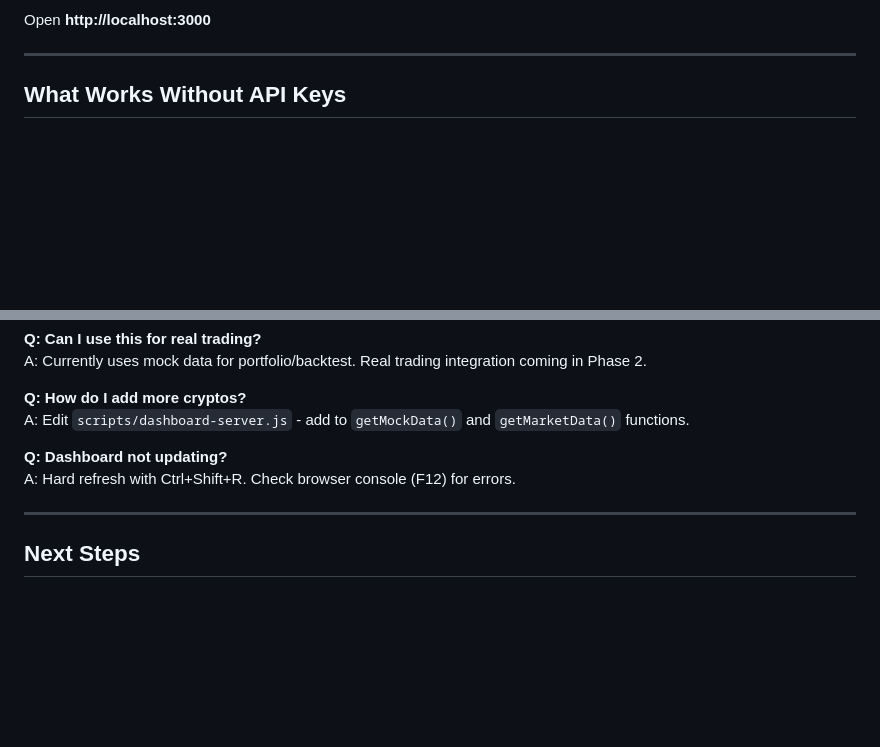
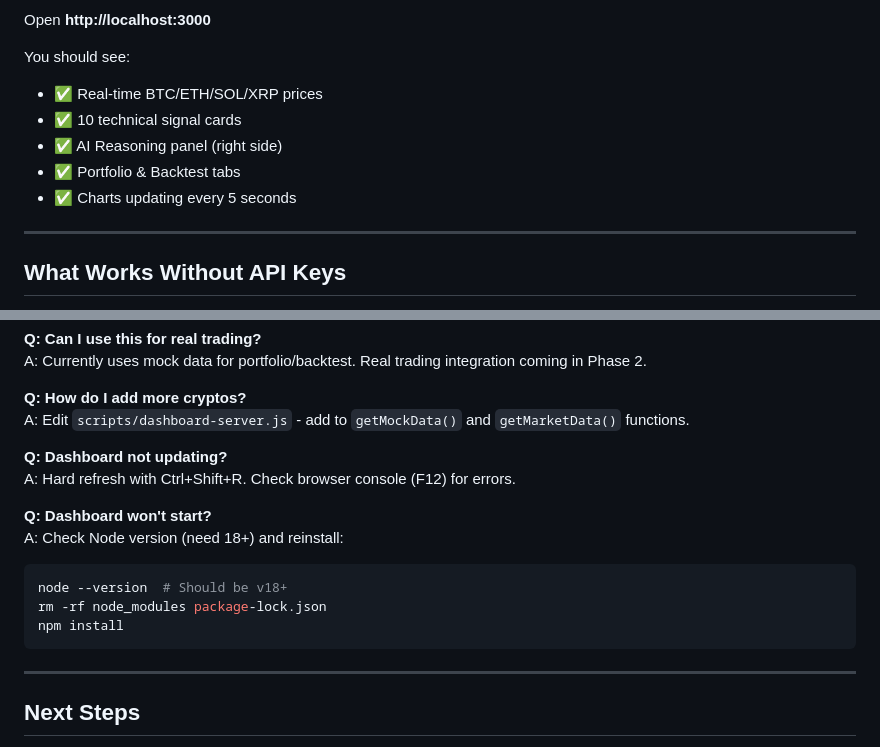
Before and after one commit to Cloud99p/agentflow-infra, a Markdown page: SETUP.md, 2 parts joined by grey strips. Drawn GitHub-style; blank space fills up the shorter version.

````diff
--- a/SETUP.md
+++ b/SETUP.md
@@ -42,4 +175,11 @@ npm run dashboard
 Open **http://localhost:3000**
+
+You should see:
+- ✅ Real-time BTC/ETH/SOL/XRP prices
+- ✅ 10 technical signal cards
+- ✅ AI Reasoning panel (right side)
+- ✅ Portfolio & Backtest tabs
+- ✅ Charts updating every 5 seconds
 
 ---
 
@@ -291,6 +431,14 @@ A: Edit `scripts/dashboard-server.js` - add to `getMockData()` and `getMarketDat
 **Q: Dashboard not updating?**
 A: Hard refresh with Ctrl+Shift+R. Check browser console (F12) for errors.
 
+**Q: Dashboard won't start?**
+A: Check Node version (need 18+) and reinstall:
+```bash
+node --version  # Should be v18+
+rm -rf node_modules package-lock.json
+npm install
+```
+
 ---
 
 ## Next Steps
````
Also changed, not shown: other parts of SETUP.md (+139 -6 lines), ONBOARDING.md (deleted, +0 -510 lines).
